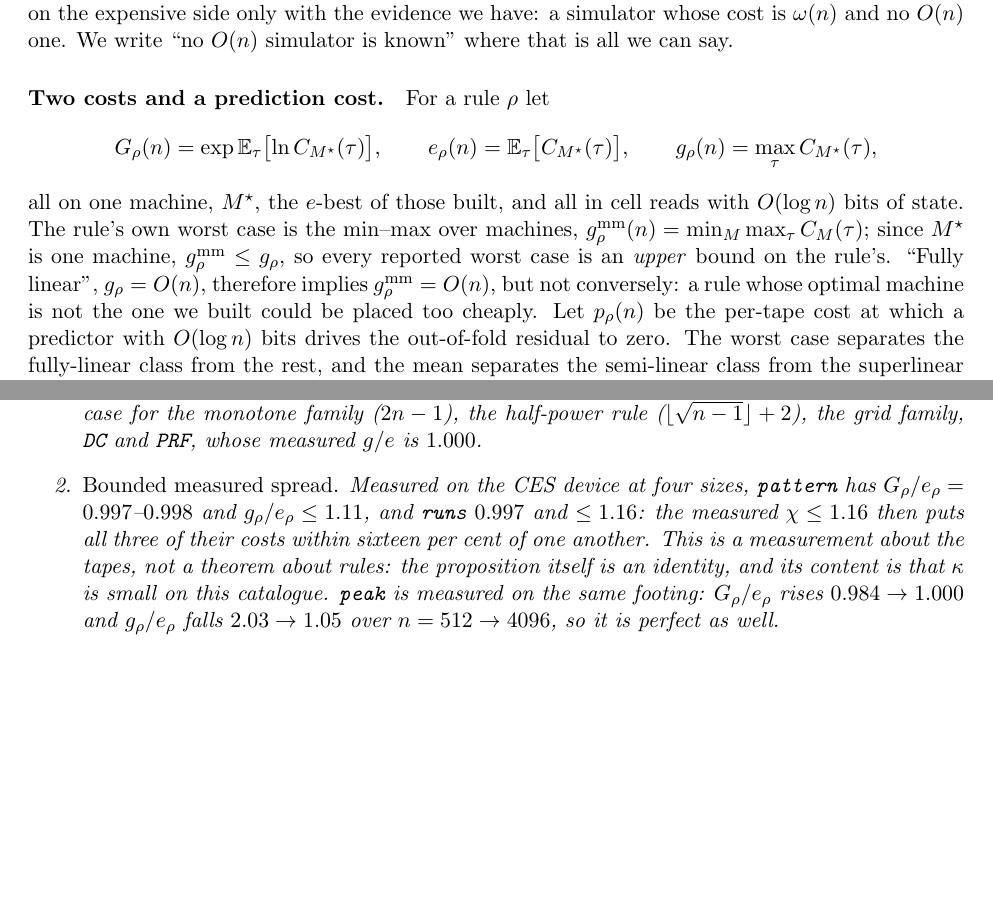
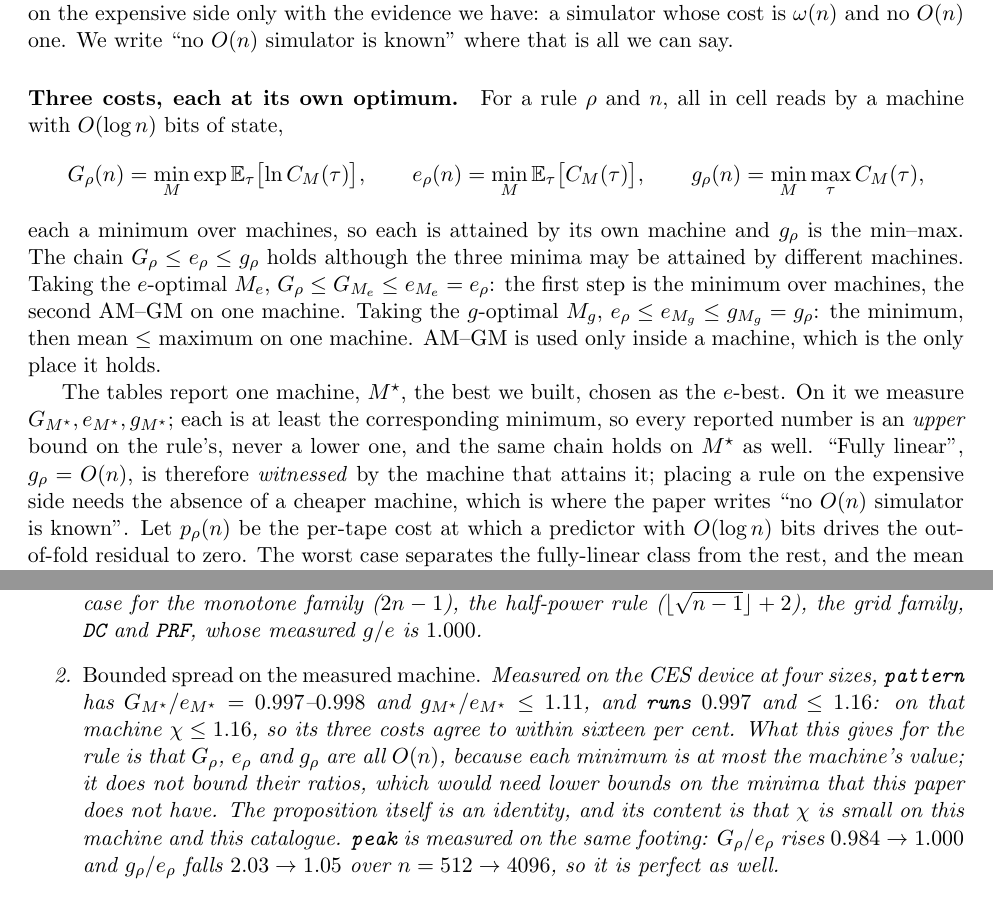
Before and after one commit to peuaza/triangular-window-walk, a LaTeX paper (paper_bthm/bthm_jalc_v2.tex): two parts of pages 5 and 10 of 27, joined at a grey line, cut so that both start at the same text, the shorter picture padded with empty space. Compiled offline with pdfLaTeX.

Commit message:
costs: each of G, e, g at its own optimum; the chain proved across three machines; the corollary restated at machine level

```diff
--- a/paper_bthm/bthm_jalc_v2.tex
+++ b/paper_bthm/bthm_jalc_v2.tex
@@ -256,18 +256,26 @@ count, unless it says otherwise. The second half of the definition is negative,
 on the expensive side only with the evidence we have: a simulator whose cost is $\omega(n)$ and no
 $O(n)$ one. We write ``no $O(n)$ simulator is known'' where that is all we can say.
 
-\paragraph{Two costs and a prediction cost.} For a rule $\rho$ let
+\paragraph{Three costs, each at its own optimum.} For a rule $\rho$ and $n$, all in cell reads by a
+machine with $O(\log n)$ bits of state,
 \[
-G_{\rho}(n)=\exp\mathbb E_{\tau}\bigl[\ln C_{M^{\star}}(\tau)\bigr],\qquad
-e_{\rho}(n)=\mathbb E_{\tau}\bigl[C_{M^{\star}}(\tau)\bigr],\qquad
-g_{\rho}(n)=\max_{\tau}C_{M^{\star}}(\tau),
+G_{\rho}(n)=\min_{M}\exp\mathbb E_{\tau}\bigl[\ln C_{M}(\tau)\bigr],\qquad
+e_{\rho}(n)=\min_{M}\mathbb E_{\tau}\bigl[C_{M}(\tau)\bigr],\qquad
+g_{\rho}(n)=\min_{M}\max_{\tau}C_{M}(\tau),
 \]
-all on one machine, $M^{\star}$, the $e$-best of those built, and all in cell reads with $O(\log n)$
-bits of state.  The rule's own worst case is the min--max over machines,
-$g^{\mathrm{mm}}_{\rho}(n)=\min_{M}\max_{\tau}C_{M}(\tau)$; since $M^{\star}$ is one machine,
-$g^{\mathrm{mm}}_{\rho}\le g_{\rho}$, so every reported worst case is an \emph{upper} bound on the
-rule's.  ``Fully linear'', $g_{\rho}=O(n)$, therefore implies $g^{\mathrm{mm}}_{\rho}=O(n)$, but not
-conversely: a rule whose optimal machine is not the one we built could be placed too cheaply.  Let
+each a minimum over machines, so each is attained by its own machine and $g_{\rho}$ is the min--max.
+The chain $G_{\rho}\le e_{\rho}\le g_{\rho}$ holds although the three minima may be attained by
+different machines. Taking the $e$-optimal $M_{e}$, $G_{\rho}\le G_{M_{e}}\le e_{M_{e}}=e_{\rho}$:
+the first step is the minimum over machines, the second AM--GM on one machine. Taking the
+$g$-optimal $M_{g}$, $e_{\rho}\le e_{M_{g}}\le g_{M_{g}}=g_{\rho}$: the minimum, then mean $\le$
+maximum on one machine. AM--GM is used only inside a machine, which is the only place it holds.
+
+The tables report one machine, $M^{\star}$, the best we built, chosen as the $e$-best. On it we
+measure $G_{M^{\star}},e_{M^{\star}},g_{M^{\star}}$; each is at least the corresponding minimum, so
+every reported number is an \emph{upper} bound on the rule's, never a lower one, and the same chain
+holds on $M^{\star}$ as well. ``Fully linear'', $g_{\rho}=O(n)$, is therefore \emph{witnessed} by
+the machine that attains it; placing a rule on the expensive side needs the absence of a cheaper
+machine, which is where the paper writes ``no $O(n)$ simulator is known''.  Let
 $p_{\rho}(n)$ be the per-tape cost at which a predictor with $O(\log n)$ bits drives the out-of-fold
 residual to zero. The worst case separates
 the fully-linear class from the rest, and the mean separates the semi-linear class from the
@@ -567,11 +575,14 @@ A rule is perfect if its $e$-best machine has a bounded cost ratio.  This covers
 $G_\rho=e_\rho=g_\rho$ exactly.  This is the case for the monotone family ($2n-1$), the half-power
 rule ($\lfloor\sqrt{n-1}\rfloor+2$), the grid family, \texttt{DC} and \texttt{PRF}, whose measured
 $g/e$ is $1.000$.
-\item \emph{Bounded measured spread.}  Measured on the CES device at four sizes, \texttt{pattern} has
-$G_\rho/e_\rho=0.997$--$0.998$ and $g_\rho/e_\rho\le1.11$, and \texttt{runs} $0.997$ and $\le1.16$:
-the measured $\chi\le1.16$ then puts all three of their costs within sixteen per cent of one
-another.  This is a measurement about the tapes, not a theorem about rules: the proposition itself is
-an identity, and its content is that $\kappa$ is small on this catalogue.  \texttt{peak} is measured on the same footing: $G_\rho/e_\rho$ rises $0.984\to1.000$
+\item \emph{Bounded spread on the measured machine.}  Measured on the CES device at four sizes,
+\texttt{pattern} has $G_{M^{\star}}/e_{M^{\star}}=0.997$--$0.998$ and
+$g_{M^{\star}}/e_{M^{\star}}\le1.11$, and \texttt{runs} $0.997$ and $\le1.16$: on that machine
+$\chi\le1.16$, so its three costs agree to within sixteen per cent.  What this gives for the rule is
+that $G_\rho$, $e_\rho$ and $g_\rho$ are all $O(n)$, because each minimum is at most the machine's
+value; it does not bound their ratios, which would need lower bounds on the minima that this paper
+does not have.  The proposition itself is an identity, and its content is that $\chi$ is small on
+this machine and this catalogue.  \texttt{peak} is measured on the same footing: $G_\rho/e_\rho$ rises $0.984\to1.000$
 and $g_\rho/e_\rho$ falls $2.03\to1.05$ over $n=512\to4096$, so it is perfect as well.
 \end{enumerate}
 \end{corollary}
```
Also changed, not shown: paper_bthm/bthm_jalc_v2.pdf.
